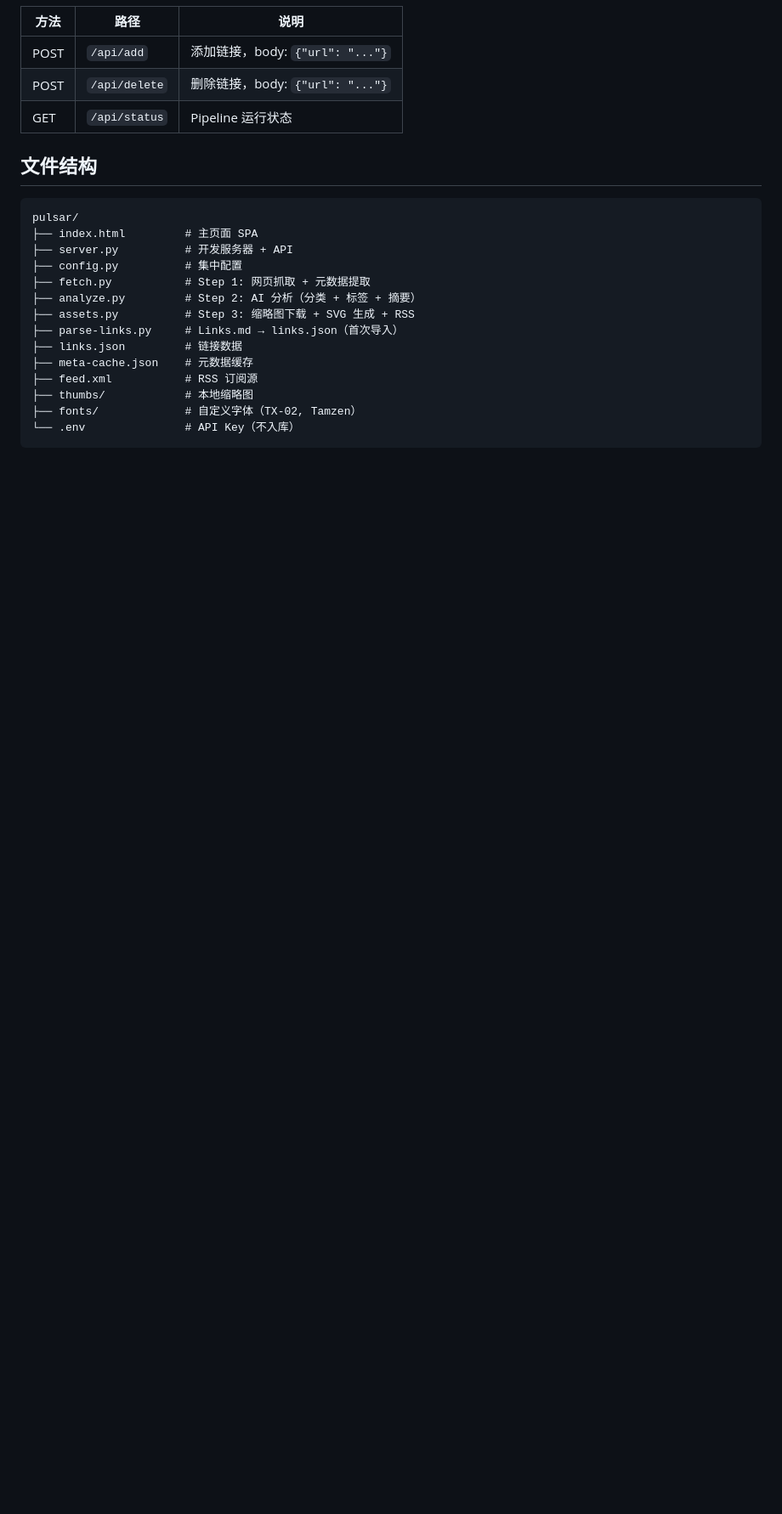
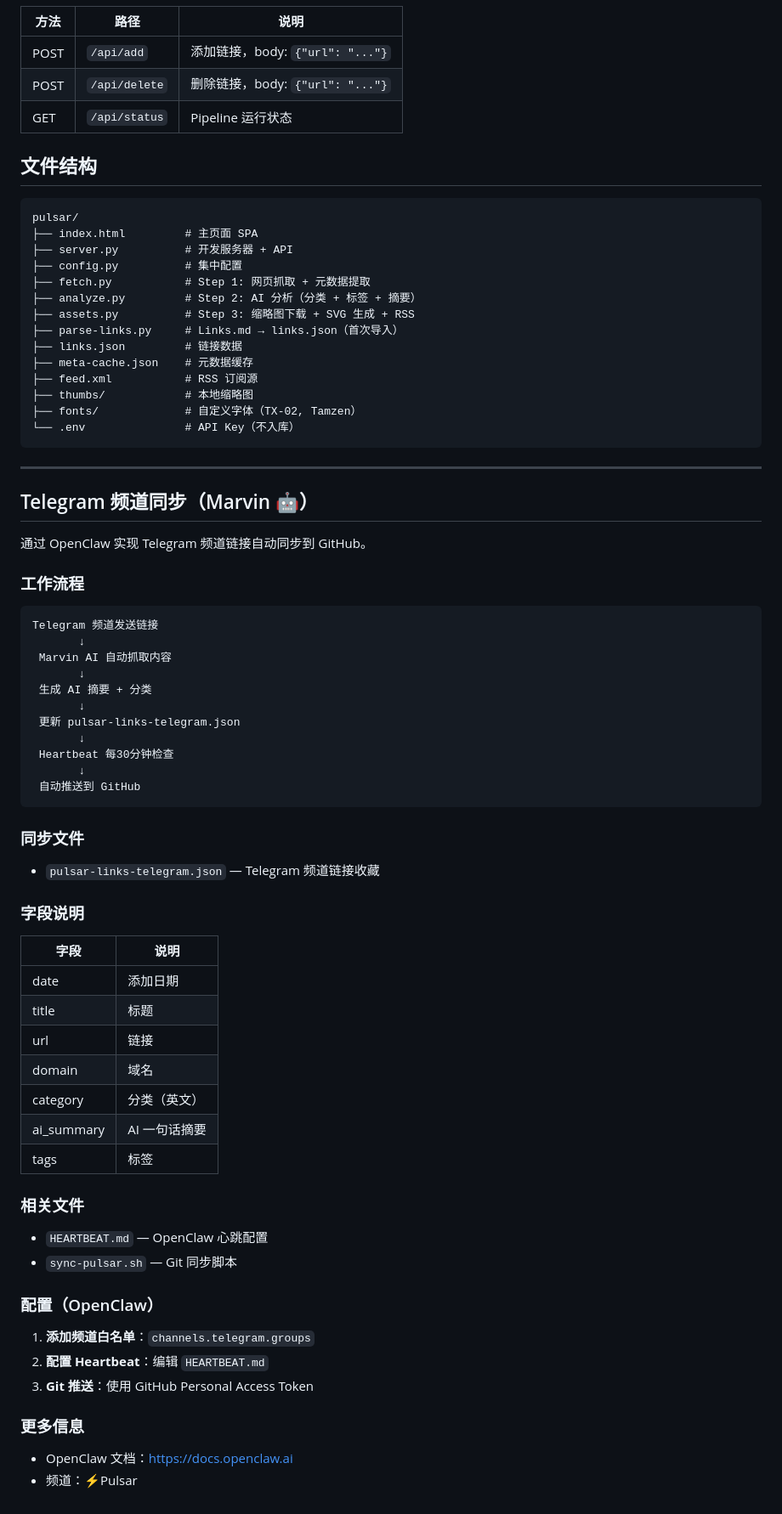
Before and after one commit to wenx/pulsar, a Markdown page: README.md, the part around the change. Shown at 85% size. Rendered like a GitHub page; blank space fills up the shorter version.

Commit message:
Add Telegram sync workflow documentation

````diff
--- a/README.md
+++ b/README.md
@@ -125,3 +125,57 @@ pulsar/
 ├── fonts/             # 自定义字体（TX-02, Tamzen）
 └── .env               # API Key（不入库）
 ```
+
+---
+
+## Telegram 频道同步（Marvin 🤖）
+
+通过 OpenClaw 实现 Telegram 频道链接自动同步到 GitHub。
+
+### 工作流程
+
+```
+Telegram 频道发送链接
+       ↓
+ Marvin AI 自动抓取内容
+       ↓
+ 生成 AI 摘要 + 分类
+       ↓
+ 更新 pulsar-links-telegram.json
+       ↓
+ Heartbeat 每30分钟检查
+       ↓
+ 自动推送到 GitHub
+```
+
+### 同步文件
+
+- `pulsar-links-telegram.json` — Telegram 频道链接收藏
+
+### 字段说明
+
+| 字段 | 说明 |
+|------|------|
+| date | 添加日期 |
+| title | 标题 |
+| url | 链接 |
+| domain | 域名 |
+| category | 分类（英文） |
+| ai_summary | AI 一句话摘要 |
+| tags | 标签 |
+
+### 相关文件
+
+- `HEARTBEAT.md` — OpenClaw 心跳配置
+- `sync-pulsar.sh` — Git 同步脚本
+
+### 配置（OpenClaw）
+
+1. **添加频道白名单**：`channels.telegram.groups`
+2. **配置 Heartbeat**：编辑 `HEARTBEAT.md`
+3. **Git 推送**：使用 GitHub Personal Access Token
+
+### 更多信息
+
+- OpenClaw 文档：https://docs.openclaw.ai
+- 频道：⚡️Pulsar
````
